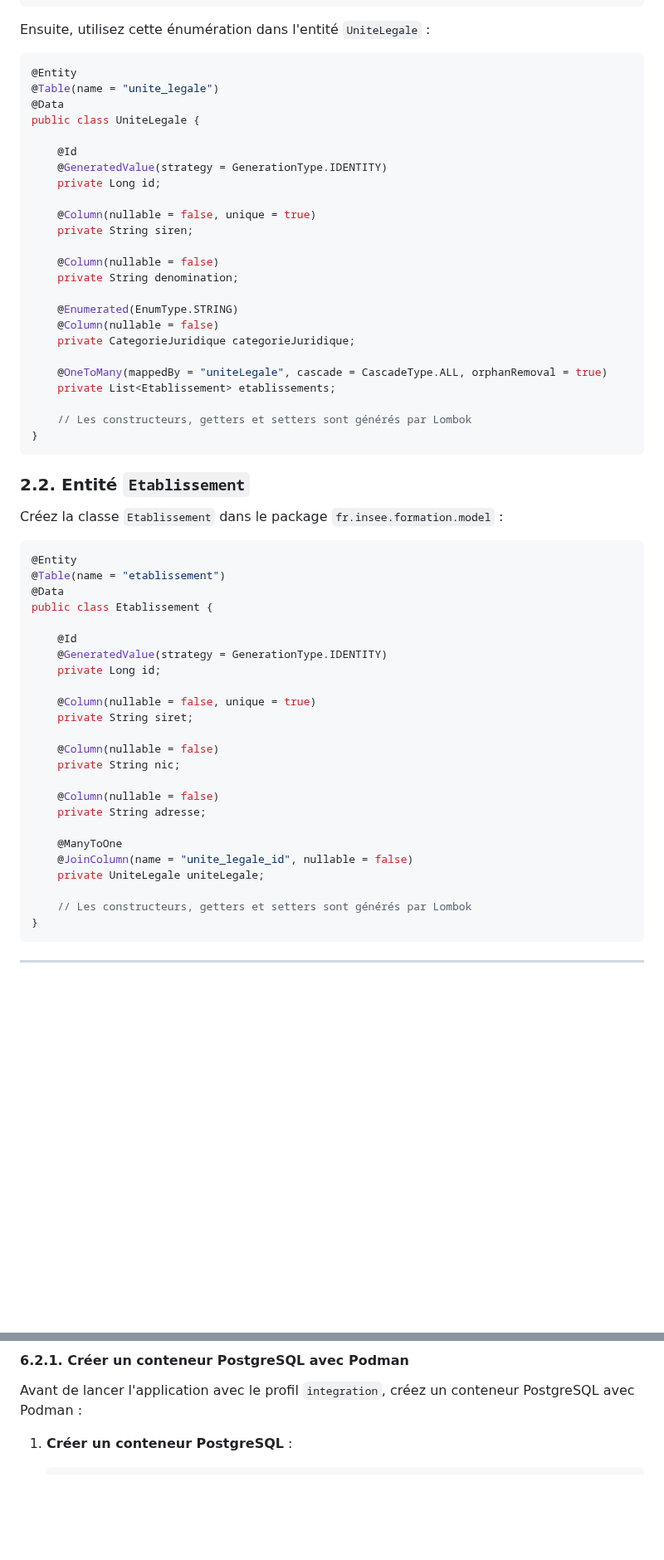
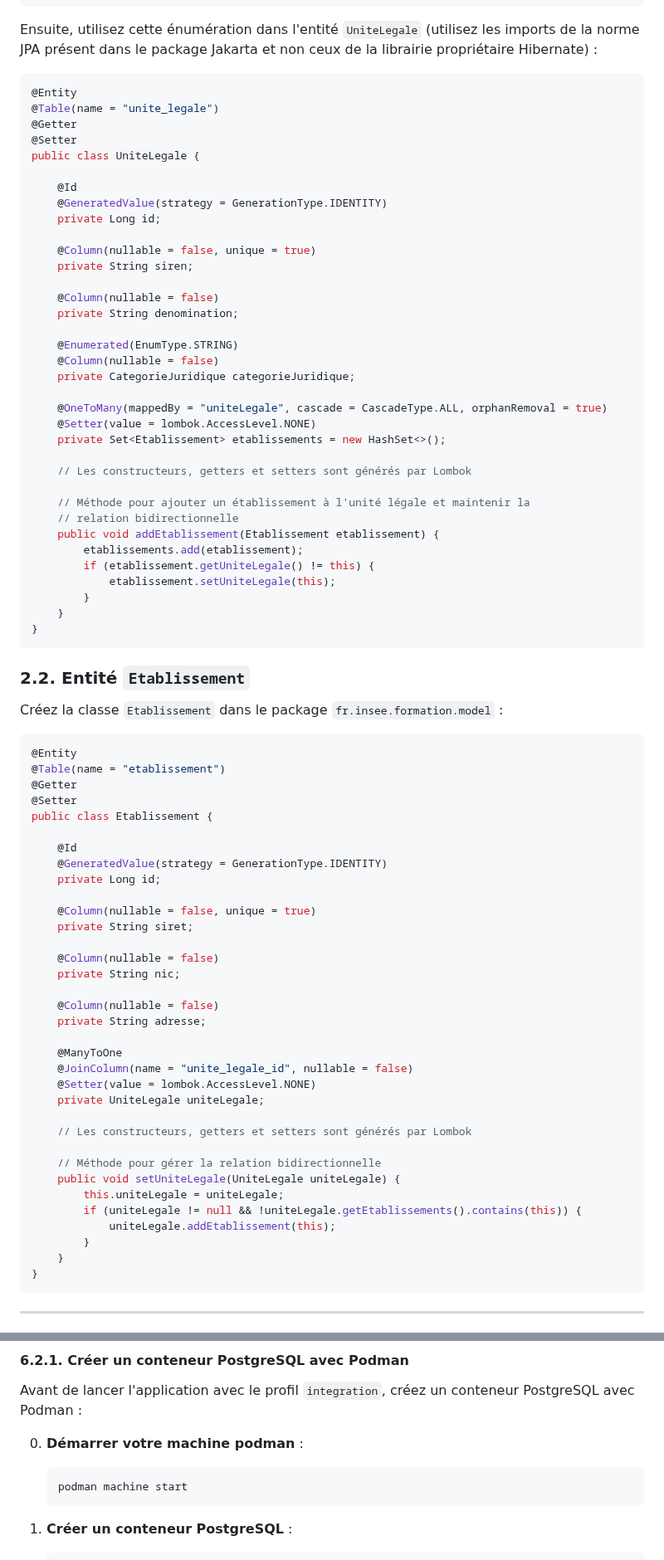
Before and after one commit to philphils/formation-spring-boot, a Markdown page: README.md, 2 parts joined by grey strips. Shown at 83% size. GitHub-like rendering; blank space fills up the shorter version.

````diff
--- a/README.md
+++ b/README.md
@@ -88,11 +92,13 @@ public enum CategorieJuridique {
 }
 ```
 
-Ensuite, utilisez cette énumération dans l'entité `UniteLegale` :
+Ensuite, utilisez cette énumération dans l'entité `UniteLegale` (utilisez les imports de la norme JPA présent dans le package Jakarta et  non ceux de la librairie propriétaire Hibernate) :
+
 ```java
 @Entity
 @Table(name = "unite_legale")
-@Data
+@Getter
+@Setter
 public class UniteLegale {
 
     @Id
@@ -110,18 +116,30 @@ public class UniteLegale {
     private CategorieJuridique categorieJuridique;
 
     @OneToMany(mappedBy = "uniteLegale", cascade = CascadeType.ALL, orphanRemoval = true)
-    private List<Etablissement> etablissements;
+    @Setter(value = lombok.AccessLevel.NONE)
+    private Set<Etablissement> etablissements = new HashSet<>();
 
     // Les constructeurs, getters et setters sont générés par Lombok
+
+    // Méthode pour ajouter un établissement à l'unité légale et maintenir la
+    // relation bidirectionnelle
+    public void addEtablissement(Etablissement etablissement) {
+        etablissements.add(etablissement);
+        if (etablissement.getUniteLegale() != this) {
+            etablissement.setUniteLegale(this);
+        }
+    }
 }
 ```
 
 ### 2.2. Entité `Etablissement`
 Créez la classe `Etablissement` dans le package `fr.insee.formation.model` :
+
 ```java
 @Entity
 @Table(name = "etablissement")
-@Data
+@Getter
+@Setter
 public class Etablissement {
 
     @Id
@@ -139,9 +157,18 @@ public class Etablissement {
 
     @ManyToOne
     @JoinColumn(name = "unite_legale_id", nullable = false)
+    @Setter(value = lombok.AccessLevel.NONE)
     private UniteLegale uniteLegale;
 
     // Les constructeurs, getters et setters sont générés par Lombok
+
+    // Méthode pour gérer la relation bidirectionnelle
+    public void setUniteLegale(UniteLegale uniteLegale) {
+        this.uniteLegale = uniteLegale;
+        if (uniteLegale != null && !uniteLegale.getEtablissements().contains(this)) {
+            uniteLegale.addEtablissement(this);
+        }
+    }
 }
 ```
 
@@ -440,6 +467,11 @@ mvn test
 #### 6.2.1. Créer un conteneur PostgreSQL avec Podman
 Avant de lancer l'application avec le profil `integration`, créez un conteneur PostgreSQL avec Podman :
 
+0. **Démarrer votre machine podman** :
+   ```bash
+   podman machine start
+   ```
+
 1. **Créer un conteneur PostgreSQL** :
    ```bash
    podman run --name sirene_db -e POSTGRES_USER=postgres -e POSTGRES_PASSWORD=password -e POSTGRES_DB=sirene_db -p 5432:5432 -d postgres:latest
````
Also changed, not shown: other parts of README.md (+65 -109 lines).
